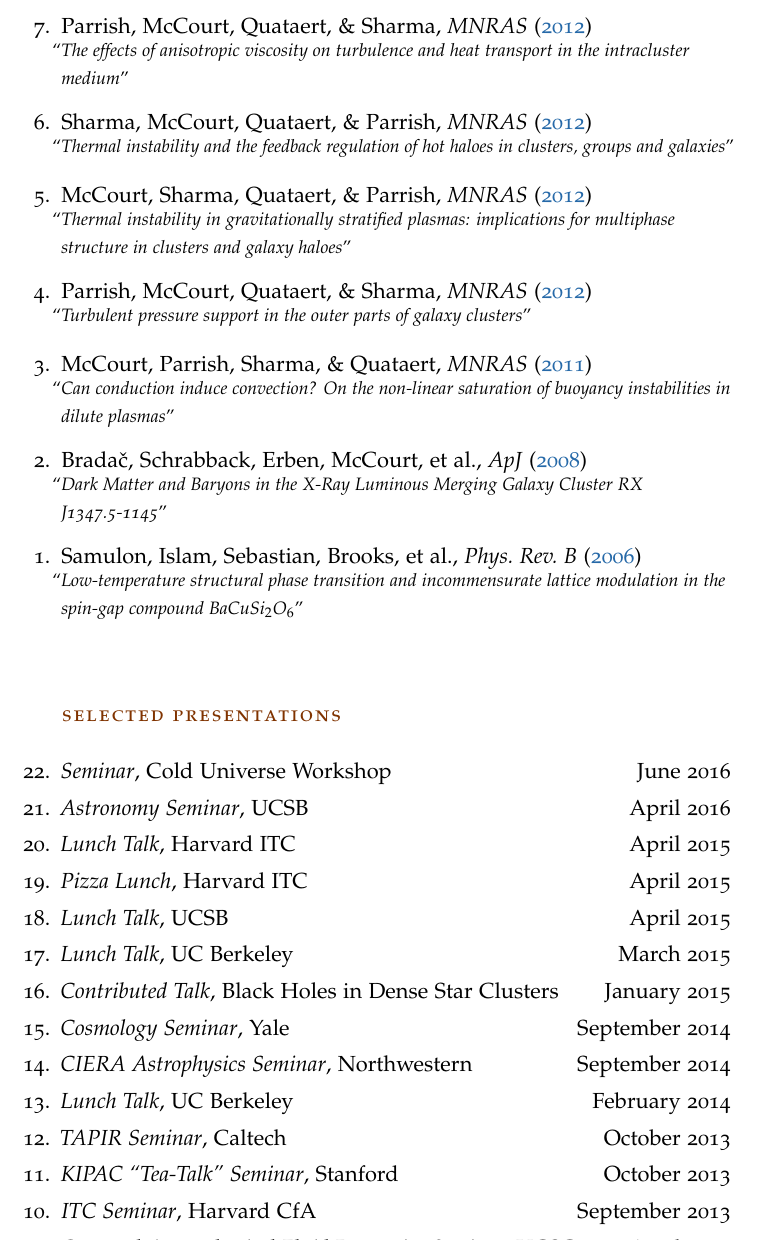
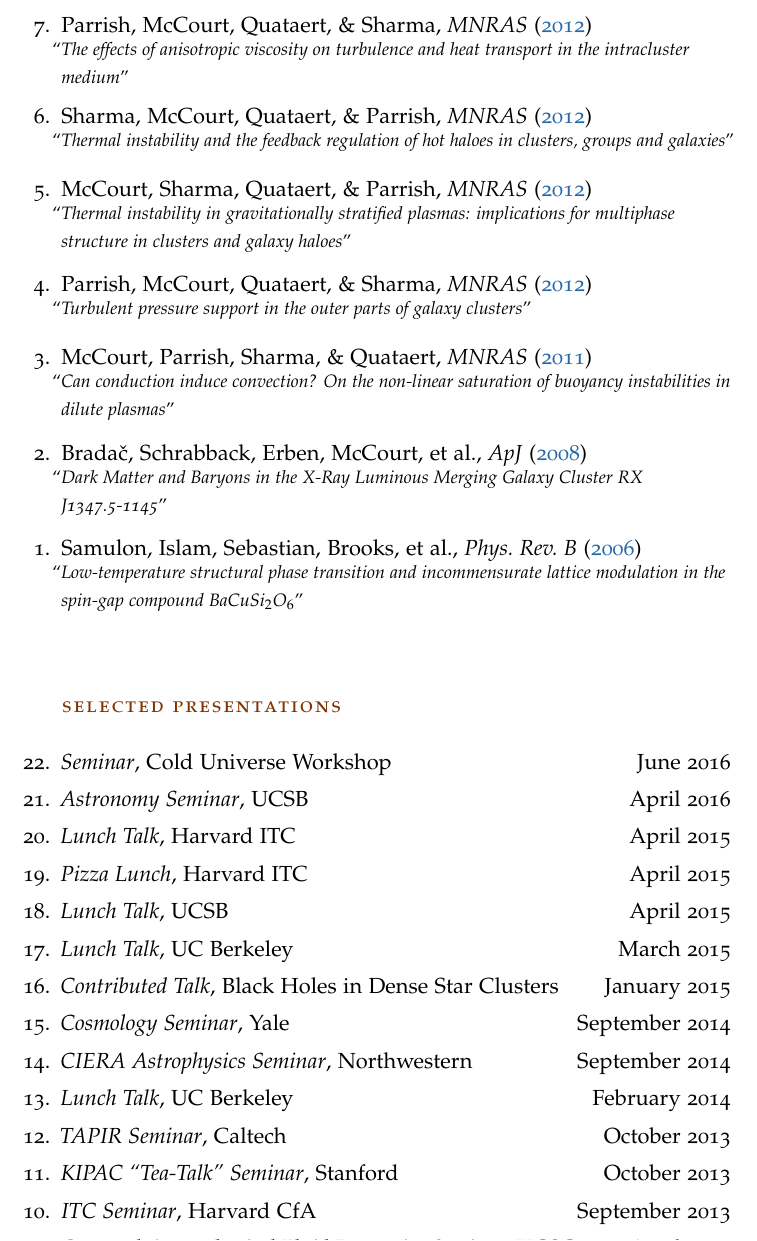
Before and after one commit to mkmcc/mkmcc.github.io, a LaTeX CV (cv/mkmcc-cv.tex, which reads cv/publist.tex): part of page 3 of 4, cut so that both start at the same text. Compiled offline with pdfLaTeX.

Commit message:
use minipage, not samepage
samepage doesn't work

```diff
--- a/cv/publist.tex
+++ b/cv/publist.tex
@@ -36,23 +36,23 @@
-\item \begin{samepage} Parrish, McCourt, Quataert, \& Sharma, \textit{\mnras} (\href{http://adsabs.harvard.edu/abs/2012MNRAS.422..704P}{2012})\\
-  \papertitle{{The effects of anisotropic viscosity on turbulence and heat transport in the intracluster medium}}\end{samepage}
+\item \begin{minipage}[t]{\textwidth} Parrish, McCourt, Quataert, \& Sharma, \textit{\mnras} (\href{http://adsabs.harvard.edu/abs/2012MNRAS.422..704P}{2012})\\
+  \papertitle{{The effects of anisotropic viscosity on turbulence and heat transport in the intracluster medium}}\end{minipage}
 
-\item \begin{samepage} Sharma, McCourt, Quataert, \& Parrish, \textit{\mnras} (\href{http://adsabs.harvard.edu/abs/2012MNRAS.420.3174S}{2012})\\
-  \papertitle{{Thermal instability and the feedback regulation of hot haloes in clusters, groups and galaxies}}\end{samepage}
+\item \begin{minipage}[t]{\textwidth} Sharma, McCourt, Quataert, \& Parrish, \textit{\mnras} (\href{http://adsabs.harvard.edu/abs/2012MNRAS.420.3174S}{2012})\\
+  \papertitle{{Thermal instability and the feedback regulation of hot haloes in clusters, groups and galaxies}}\end{minipage}
 
-\item \begin{samepage} McCourt, Sharma, Quataert, \& Parrish, \textit{\mnras} (\href{http://adsabs.harvard.edu/abs/2012MNRAS.419.3319M}{2012})\\
-  \papertitle{{Thermal instability in gravitationally stratified plasmas: implications for multiphase structure in clusters and galaxy haloes}}\end{samepage}
+\item \begin{minipage}[t]{\textwidth} McCourt, Sharma, Quataert, \& Parrish, \textit{\mnras} (\href{http://adsabs.harvard.edu/abs/2012MNRAS.419.3319M}{2012})\\
+  \papertitle{{Thermal instability in gravitationally stratified plasmas: implications for multiphase structure in clusters and galaxy haloes}}\end{minipage}
 
-\item \begin{samepage} Parrish, McCourt, Quataert, \& Sharma, \textit{\mnras} (\href{http://adsabs.harvard.edu/abs/2012MNRAS.419L..29P}{2012})\\
-  \papertitle{{Turbulent pressure support in the outer parts of galaxy clusters}}\end{samepage}
+\item \begin{minipage}[t]{\textwidth} Parrish, McCourt, Quataert, \& Sharma, \textit{\mnras} (\href{http://adsabs.harvard.edu/abs/2012MNRAS.419L..29P}{2012})\\
+  \papertitle{{Turbulent pressure support in the outer parts of galaxy clusters}}\end{minipage}
 
-\item \begin{samepage} McCourt, Parrish, Sharma, \& Quataert, \textit{\mnras} (\href{http://adsabs.harvard.edu/abs/2011MNRAS.413.1295M}{2011})\\
-  \papertitle{{Can conduction induce convection? On the non-linear saturation of buoyancy instabilities in dilute plasmas}}\end{samepage}
+\item \begin{minipage}[t]{\textwidth} McCourt, Parrish, Sharma, \& Quataert, \textit{\mnras} (\href{http://adsabs.harvard.edu/abs/2011MNRAS.413.1295M}{2011})\\
+  \papertitle{{Can conduction induce convection? On the non-linear saturation of buoyancy instabilities in dilute plasmas}}\end{minipage}
 
-\item \begin{samepage} Brada{\v c}, Schrabback, Erben, McCourt, et al., \textit{\apj} (\href{http://adsabs.harvard.edu/abs/2008ApJ...681..187B}{2008})\\
-  \papertitle{{Dark Matter and Baryons in the X-Ray Luminous Merging Galaxy Cluster RX J1347.5-1145}}\end{samepage}
+\item \begin{minipage}[t]{\textwidth} Brada{\v c}, Schrabback, Erben, McCourt, et al., \textit{\apj} (\href{http://adsabs.harvard.edu/abs/2008ApJ...681..187B}{2008})\\
+  \papertitle{{Dark Matter and Baryons in the X-Ray Luminous Merging Galaxy Cluster RX J1347.5-1145}}\end{minipage}
 
-\item \begin{samepage} Samulon, Islam, Sebastian, Brooks, et al., \textit{\prb} (\href{http://adsabs.harvard.edu/abs/2006PhRvB..73j0407S}{2006})\\
-  \papertitle{{Low-temperature structural phase transition and incommensurate lattice modulation in the spin-gap compound BaCuSi$_{2}$O$_{6}$}}\end{samepage}
+\item \begin{minipage}[t]{\textwidth} Samulon, Islam, Sebastian, Brooks, et al., \textit{\prb} (\href{http://adsabs.harvard.edu/abs/2006PhRvB..73j0407S}{2006})\\
+  \papertitle{{Low-temperature structural phase transition and incommensurate lattice modulation in the spin-gap compound BaCuSi$_{2}$O$_{6}$}}\end{minipage}
 
 \end{pubnumerate}
 %
```
Also changed, not shown: cv/publist.tex (44 more changed lines), 1 other file.
